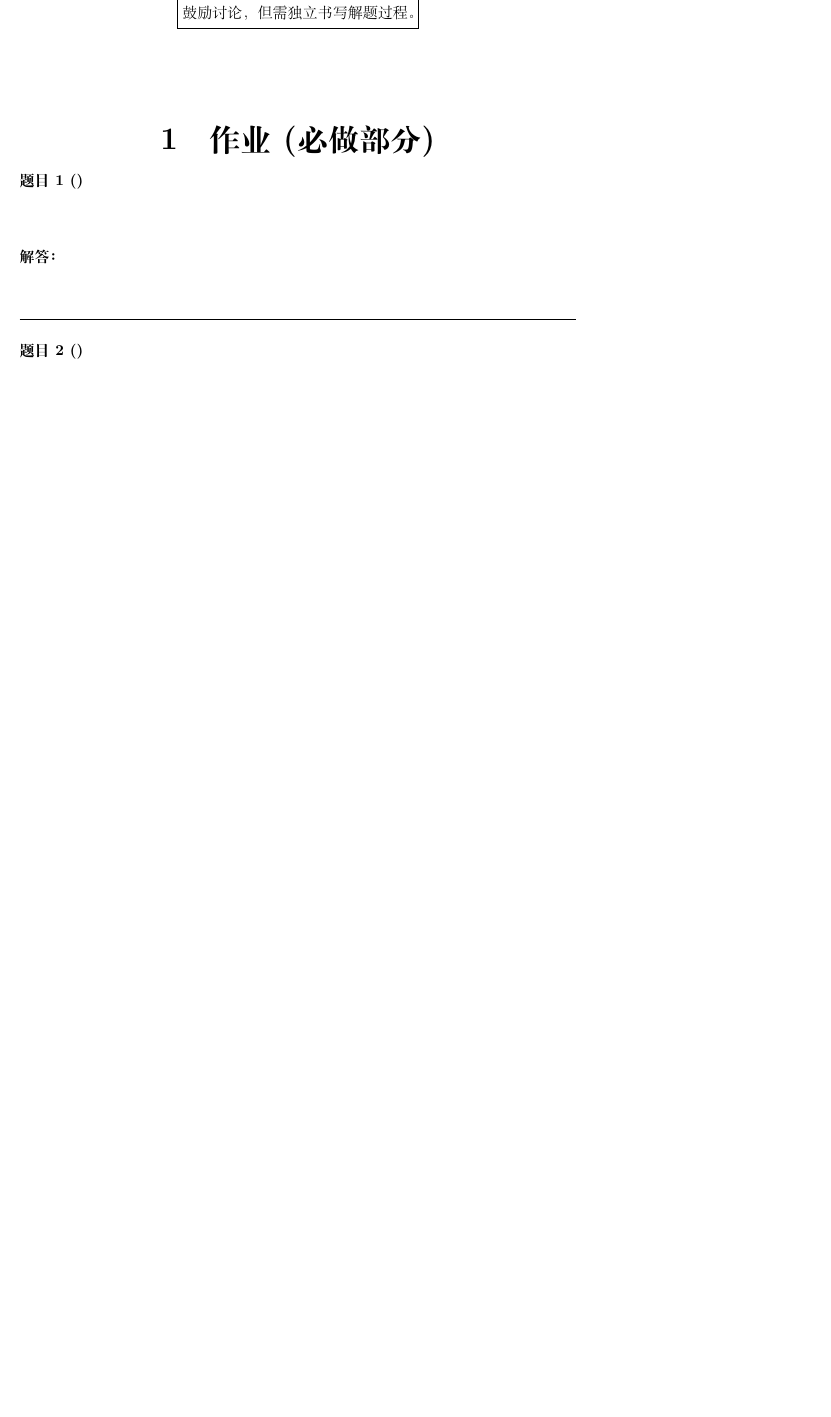
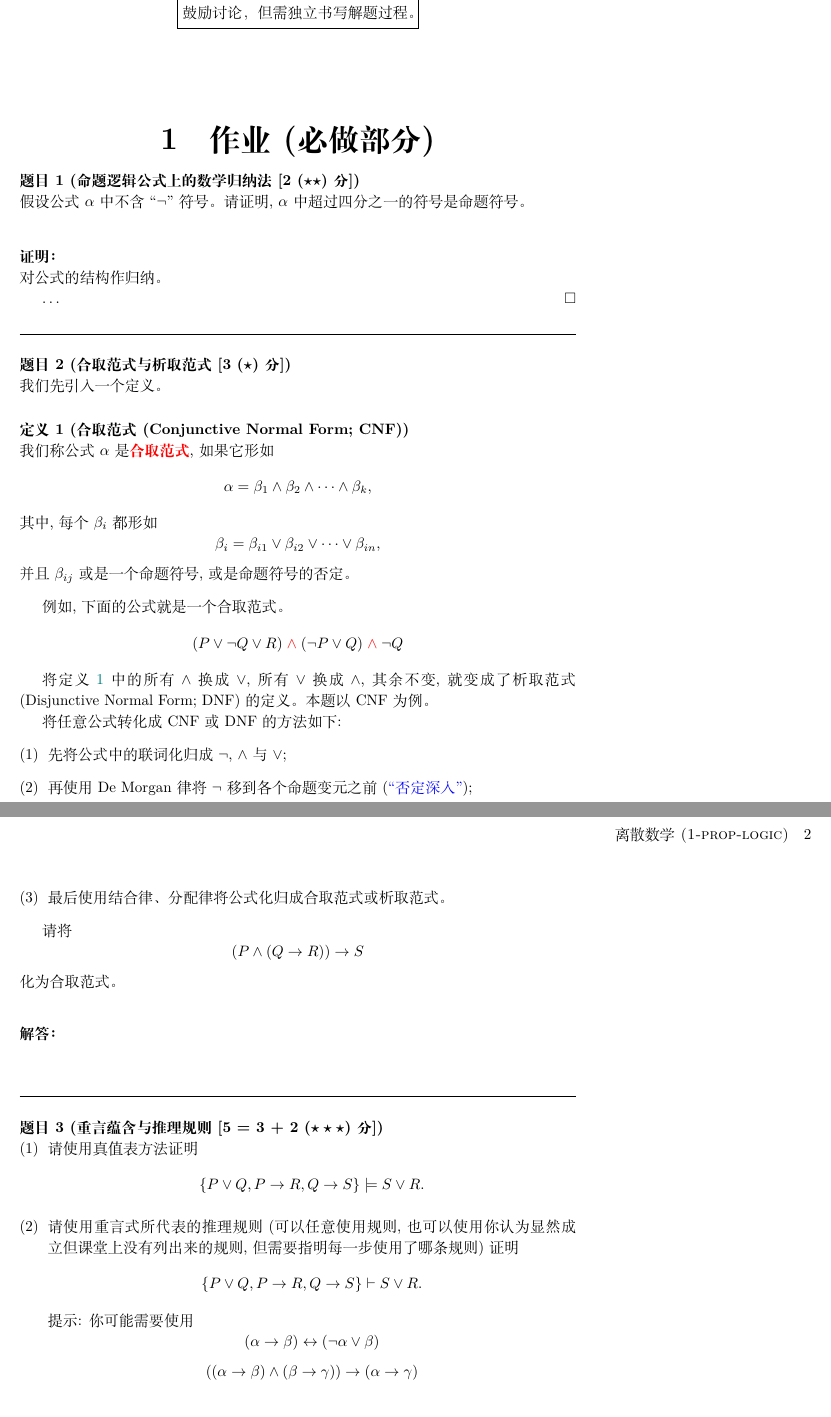
Before and after one commit to courses-at-nju-by-hfwei/discrete-math-problem-sets, a LaTeX problem sheet (2021/problem-set/hw1-prop-logic/hw1-prop-logic.tex): part of the page before the commit and two parts of pages 1 and 2 of 2 after it, the two joined at a grey line, cut so that both start at the same text, the shorter picture padded with empty space. The pictures show the PDF file 2021/problem-set/hw1-prop-logic/hw1-prop-logic.pdf that the author committed with the source.

Commit message:
1-prop-logic: +hw

```diff
--- a/2021/problem-set/hw1-prop-logic/hw1-prop-logic.tex
+++ b/2021/problem-set/hw1-prop-logic/hw1-prop-logic.tex
@@ -28,7 +28,55 @@
 %%%%%%%%%%%%%%%%%%%%
 \beginrequired
 %%%%%%%%%%%%%%%
-\begin{problem}[]
+\begin{problem}[命题逻辑公式上的数学归纳法 \score{2 ($\star\star$)}]
+  假设公式 $\alpha$ 中不含 ``$\lnot$'' 符号。
+  请证明, $\alpha$ 中超过四分之一的符号是命题符号。
+\end{problem}
+
+\begin{proof}
+  对公式的结构作归纳。
+
+  $\dots$
+\end{proof}
+%%%%%%%%%%%%%%%
+
+%%%%%%%%%%%%%%%
+\begin{problem}[合取范式与析取范式 \score{3 ($\star$)}]
+  我们先引入一个定义。
+
+  \begin{definition}[合取范式 (Conjunctive Normal Form; CNF)]
+    \label{def:cnf}
+    我们称公式 $\alpha$ 是\red{\bf 合取范式}, 如果它形如
+    \[
+      \alpha = \beta_{1} \land \beta_{2} \land \dots \land \beta_{k},
+    \]
+    其中, 每个 $\beta_{i}$ 都形如
+    \[
+      \beta_{i} = \beta_{i1} \lor \beta_{i2} \lor \dots \lor \beta_{in},
+    \]
+    并且 $\beta_{ij}$ 或是一个命题符号, 或是命题符号的否定。
+  \end{definition}
+
+  例如, 下面的公式就是一个合取范式。
+  \[
+    (P \lor \lnot Q \lor R) \;\red{\land}\; (\lnot P \lor Q) \;\red{\land}\; \lnot Q
+  \]
+
+  将定义~\ref{def:cnf} 中的所有$\land$换成$\lor$, 所有$\lor$换成$\land$, 其余不变,
+  就变成了析取范式 (Disjunctive Normal Form; DNF)的定义。本题以CNF为例。
+
+  将任意公式转化成CNF或DNF的方法如下:
+  \begin{enumerate}[(1)]
+    \item 先将公式中的联词化归成 $\lnot$, $\land$ 与 $\lor$;
+    \item 再使用 De Morgan 律将 $\lnot$ 移到各个命题变元之前 (\blue{``否定深入''});
+    \item 最后使用结合律、分配律将公式化归成合取范式或析取范式。
+  \end{enumerate}
+
+  请将
+  \[
+    (P \land (Q \to R)) \to S
+  \]
+  化为合取范式。
 \end{problem}
 
 \begin{solution}
@@ -36,7 +84,25 @@
 %%%%%%%%%%%%%%%
 
 %%%%%%%%%%%%%%%
-\begin{problem}[]
+\begin{problem}[重言蕴含与推理规则 \score{5 = 3 + 2 ($\star\star\star$)}]
+  \begin{enumerate}[(1)]
+    \item 请使用真值表方法证明
+      \[
+        \set{P \lor Q, P \to R, Q \to S} \models S \lor R.
+      \]
+    \item 请使用重言式所代表的推理规则(可以任意使用规则,
+      也可以使用你认为显然成立但课堂上没有列出来的规则, 但需要指明每一步使用了哪条规则)证明
+      \[
+        \set{P \lor Q, P \to R, Q \to S} \vdash S \lor R.
+      \]
+      提示: 你可能需要使用
+      \[
+        (\alpha \to \beta) \leftrightarrow (\lnot \alpha \lor \beta)
+      \]
+      \[
+        ((\alpha \to \beta) \land (\beta \to \gamma)) \to (\alpha \to \gamma)
+      \]
+  \end{enumerate}
 \end{problem}
 
 \begin{solution}
```
Also changed, not shown: 2021/problem-set/hw1-prop-logic/hw-preamble.tex (+2 -0 lines), 2021/problem-set/hw1-prop-logic/hw1-prop-logic.pdf, 2021/problem-set/hw1-prop-logic/hw1-prop-logic.tex (2 more changed lines), 1 other file.
